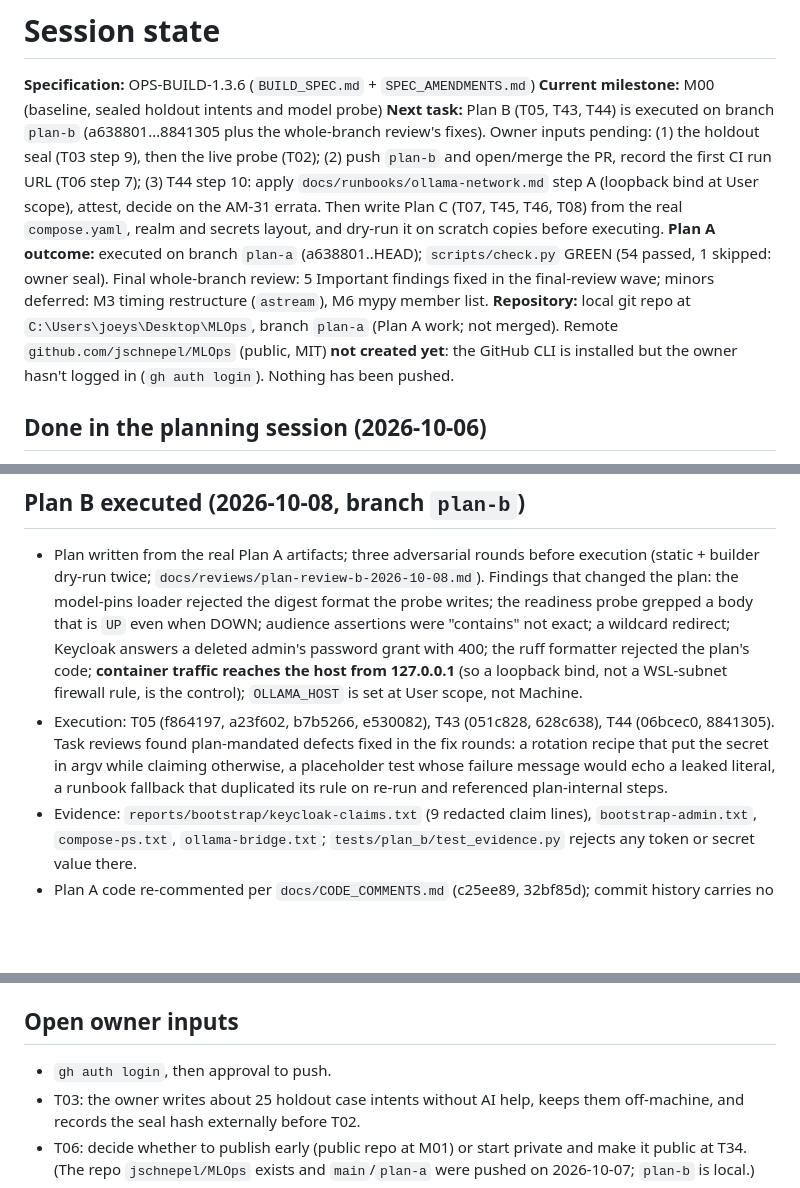
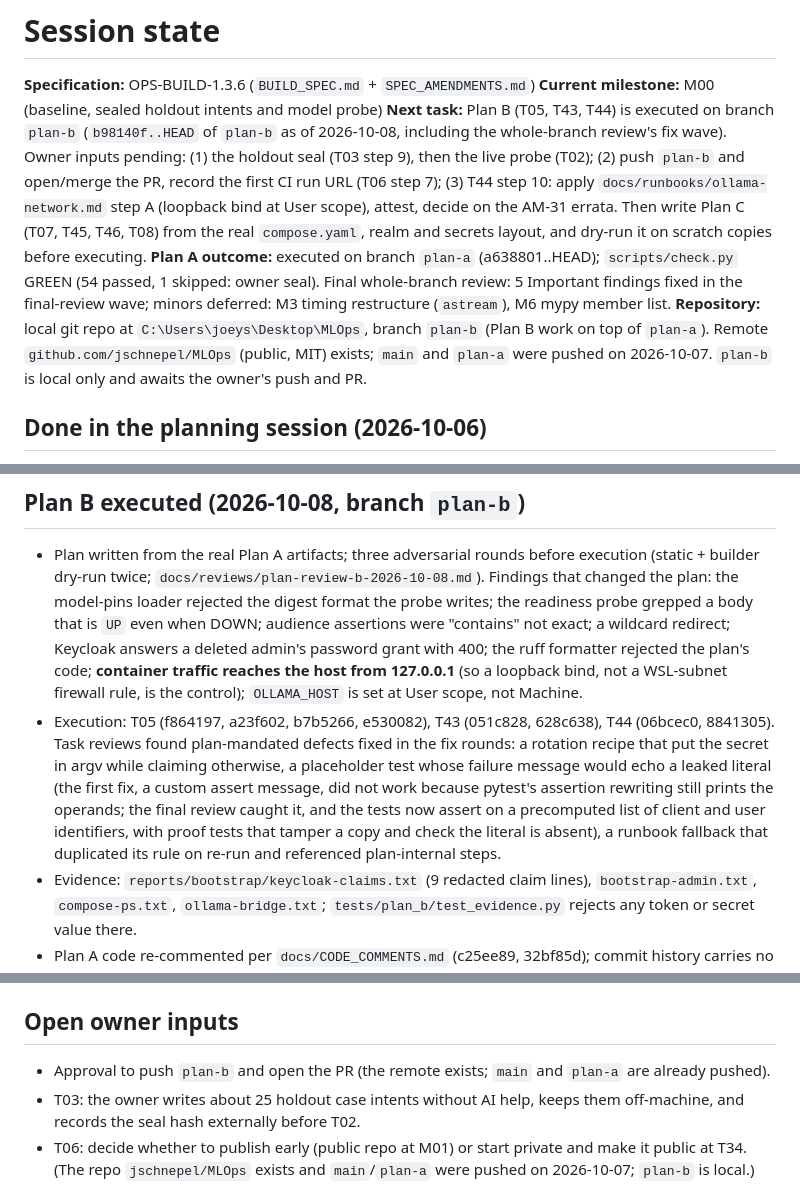
Before and after one commit to jschnepel/MLOps, a Markdown page: SESSION_STATE.md, 3 parts joined by grey strips. Drawn GitHub-style; blank space fills up the shorter version.

Commit message:
fix(final-review): F3 correct the Plan B range, the remote state and the redaction wording in the handoff docs

```diff
--- a/SESSION_STATE.md
+++ b/SESSION_STATE.md
@@ -2,9 +2,9 @@
 
 **Specification:** OPS-BUILD-1.3.6 (`BUILD_SPEC.md` + `SPEC_AMENDMENTS.md`)
 **Current milestone:** M00 (baseline, sealed holdout intents and model probe)
-**Next task:** Plan B (T05, T43, T44) is executed on branch `plan-b` (a638801…8841305 plus the whole-branch review's fixes). Owner inputs pending: (1) the holdout seal (T03 step 9), then the live probe (T02); (2) push `plan-b` and open/merge the PR, record the first CI run URL (T06 step 7); (3) T44 step 10: apply `docs/runbooks/ollama-network.md` step A (loopback bind at User scope), attest, decide on the AM-31 errata. Then write Plan C (T07, T45, T46, T08) from the real `compose.yaml`, realm and secrets layout, and dry-run it on scratch copies before executing.
+**Next task:** Plan B (T05, T43, T44) is executed on branch `plan-b` (`b98140f..HEAD` of `plan-b` as of 2026-10-08, including the whole-branch review's fix wave). Owner inputs pending: (1) the holdout seal (T03 step 9), then the live probe (T02); (2) push `plan-b` and open/merge the PR, record the first CI run URL (T06 step 7); (3) T44 step 10: apply `docs/runbooks/ollama-network.md` step A (loopback bind at User scope), attest, decide on the AM-31 errata. Then write Plan C (T07, T45, T46, T08) from the real `compose.yaml`, realm and secrets layout, and dry-run it on scratch copies before executing.
 **Plan A outcome:** executed on branch `plan-a` (a638801..HEAD); `scripts/check.py` GREEN (54 passed, 1 skipped: owner seal). Final whole-branch review: 5 Important findings fixed in the final-review wave; minors deferred: M3 timing restructure (`astream`), M6 mypy member list.
-**Repository:** local git repo at `C:\Users\joeys\Desktop\MLOps`, branch `plan-a` (Plan A work; not merged). Remote `github.com/jschnepel/MLOps` (public, MIT) **not created yet**: the GitHub CLI is installed but the owner hasn't logged in (`gh auth login`). Nothing has been pushed.
+**Repository:** local git repo at `C:\Users\joeys\Desktop\MLOps`, branch `plan-b` (Plan B work on top of `plan-a`). Remote `github.com/jschnepel/MLOps` (public, MIT) exists; `main` and `plan-a` were pushed on 2026-10-07. `plan-b` is local only and awaits the owner's push and PR.
 
 ## Done in the planning session (2026-10-06)
 
@@ -120,7 +120,7 @@
 ## Plan B executed (2026-10-08, branch `plan-b`)
 
 - Plan written from the real Plan A artifacts; three adversarial rounds before execution (static + builder dry-run twice; `docs/reviews/plan-review-b-2026-10-08.md`). Findings that changed the plan: the model-pins loader rejected the digest format the probe writes; the readiness probe grepped a body that is `UP` even when DOWN; audience assertions were "contains" not exact; a wildcard redirect; Keycloak answers a deleted admin's password grant with 400; the ruff formatter rejected the plan's code; **container traffic reaches the host from 127.0.0.1** (so a loopback bind, not a WSL-subnet firewall rule, is the control); `OLLAMA_HOST` is set at User scope, not Machine.
-- Execution: T05 (f864197, a23f602, b7b5266, e530082), T43 (051c828, 628c638), T44 (06bcec0, 8841305). Task reviews found plan-mandated defects fixed in the fix rounds: a rotation recipe that put the secret in argv while claiming otherwise, a placeholder test whose failure message would echo a leaked literal, a runbook fallback that duplicated its rule on re-run and referenced plan-internal steps.
+- Execution: T05 (f864197, a23f602, b7b5266, e530082), T43 (051c828, 628c638), T44 (06bcec0, 8841305). Task reviews found plan-mandated defects fixed in the fix rounds: a rotation recipe that put the secret in argv while claiming otherwise, a placeholder test whose failure message would echo a leaked literal (the first fix, a custom assert message, did not work because pytest's assertion rewriting still prints the operands; the final review caught it, and the tests now assert on a precomputed list of client and user identifiers, with proof tests that tamper a copy and check the literal is absent), a runbook fallback that duplicated its rule on re-run and referenced plan-internal steps.
 - Evidence: `reports/bootstrap/keycloak-claims.txt` (9 redacted claim lines), `bootstrap-admin.txt`, `compose-ps.txt`, `ollama-bridge.txt`; `tests/plan_b/test_evidence.py` rejects any token or secret value there.
 - Plan A code re-commented per `docs/CODE_COMMENTS.md` (c25ee89, 32bf85d); commit history carries no tool attribution.
 
@@ -165,7 +165,7 @@ Not debt (must be real in T08): client-credentials tokens from T05; aud/azp/iss
 
 ## Open owner inputs
 
-- `gh auth login`, then approval to push.
+- Approval to push `plan-b` and open the PR (the remote exists; `main` and `plan-a` are already pushed).
 - T03: the owner writes about 25 holdout case intents without AI help, keeps them off-machine, and records the seal hash externally before T02.
 - T06: decide whether to publish early (public repo at M01) or start private and make it public at T34. (The repo `jschnepel/MLOps` exists and `main`/`plan-a` were pushed on 2026-10-07; `plan-b` is local.)
 - T44 step 10: run `docs/runbooks/ollama-network.md` step A (`OLLAMA_HOST=127.0.0.1:11434` at User scope, restart Ollama), verify with the three checks, fill the attestation table, and decide whether to adopt the proposed AM-31 errata (loopback bind primary, firewall fallback).
```
Also changed, not shown: STATUS.md (+4 -4 lines), docs/PROJECT_HISTORY.md (+1 -1 lines).
